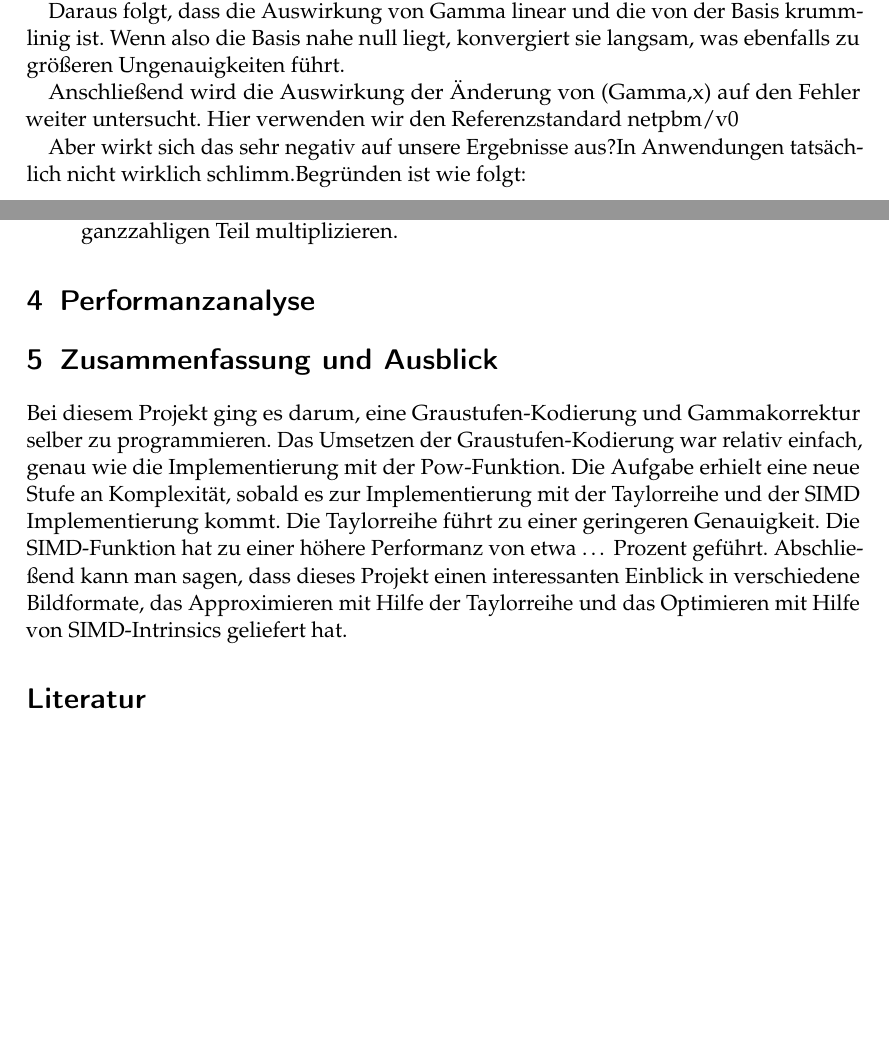
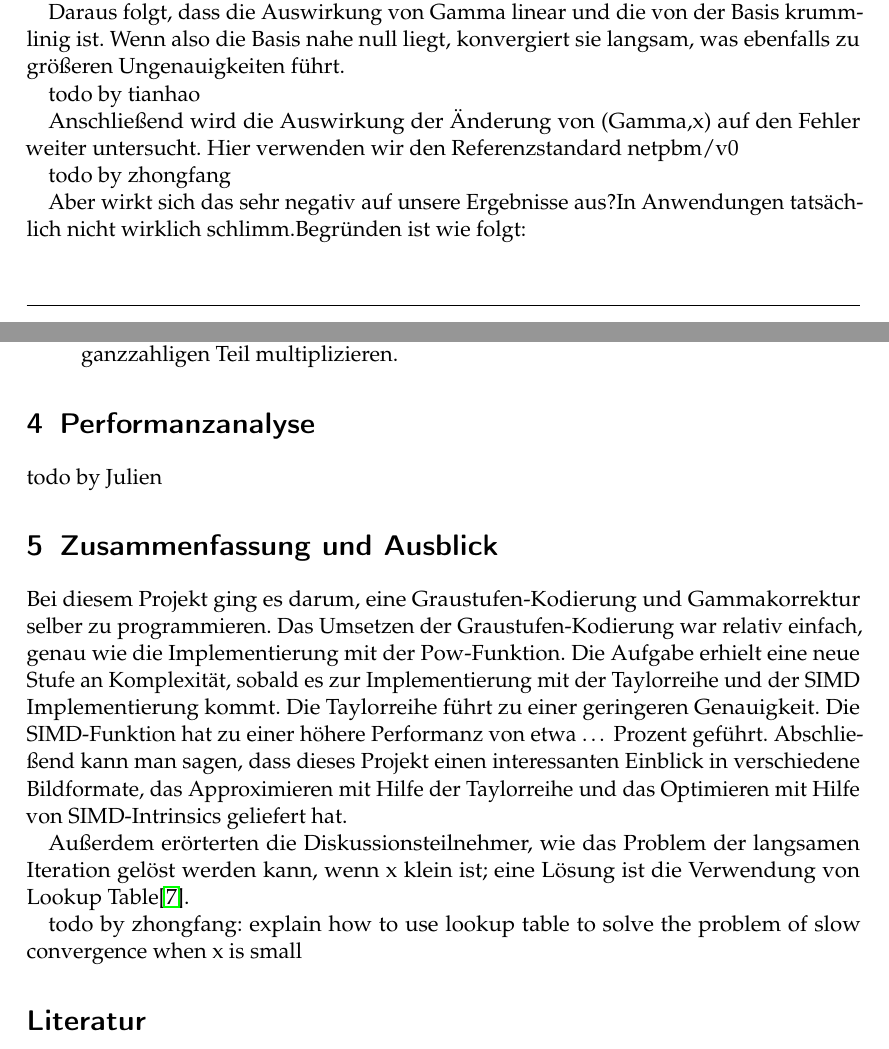
Before and after one commit to tianhaogutum/1, a LaTeX document (Ausarbeitung/Ausarbeitung.tex): two parts of pages 6 and 7 of 8, joined at a grey line, cut so that both start at the same text, the shorter picture padded with empty space. Compiled offline with pdfLaTeX.

Commit message:
add todos & improve

```diff
--- a/Ausarbeitung/Ausarbeitung.tex
+++ b/Ausarbeitung/Ausarbeitung.tex
@@ -190,8 +190,13 @@ Beginnen wir mit der ersten Perspektive, bei der wir gamma bzw. x fixieren und d
 Daraus folgt, dass die Auswirkung von Gamma linear und die von der Basis krummlinig ist. Wenn also die Basis nahe null liegt, konvergiert sie langsam, was ebenfalls zu größeren Ungenauigkeiten führt.
 
 \par
+todo by tianhao
+
+\par
 Anschließend wird die Auswirkung der Änderung von (Gamma,x) auf den Fehler weiter untersucht. Hier verwenden wir den Referenzstandard netpbm/v0
 
+\par
+todo by zhongfang
 
 \par
 Aber wirkt sich das sehr negativ auf unsere Ergebnisse aus?In Anwendungen tatsächlich nicht wirklich schlimm.Begründen ist wie folgt:
@@ -203,10 +208,20 @@ Aber wirkt sich das sehr negativ auf unsere Ergebnisse aus?In Anwendungen tatsä
 
 \section{Performanzanalyse}
 
+\par
+todo by Julien
+
 
 \section{Zusammenfassung und Ausblick}
+
 \par
 Bei diesem Projekt ging es darum, eine Graustufen-Kodierung und Gammakorrektur selber zu programmieren. Das Umsetzen der Graustufen-Kodierung war relativ einfach, genau wie die Implementierung mit der Pow-Funktion. Die Aufgabe erhielt eine neue Stufe an Komplexität, sobald es zur Implementierung mit der Taylorreihe und der SIMD Implementierung kommt. Die Taylorreihe führt zu einer geringeren Genauigkeit. Die SIMD-Funktion hat zu einer höhere Performanz von etwa … Prozent geführt. Abschließend kann man sagen, dass dieses Projekt einen interessanten Einblick in verschiedene Bildformate, das Approximieren mit Hilfe der Taylorreihe und das Optimieren mit Hilfe von SIMD-Intrinsics geliefert hat.
+
+\par
+Außerdem erörterten die Diskussionsteilnehmer, wie das Problem der langsamen Iteration gelöst werden kann, wenn x klein ist; eine Lösung ist die Verwendung von Lookup Table\cite{wikipedia2023lookuptable}.
+
+\par
+todo by zhongfang: explain how to use lookup table to solve the problem of slow convergence when x is small
 
 % TODO: Fuegen Sie Ihre Quellen der Datei Ausarbeitung.bib hinzu
 % Referenzieren Sie diese dann mit \cite{}.
```
Also changed, not shown: Ausarbeitung/Ausarbeitung.pdf, 1 other file.
